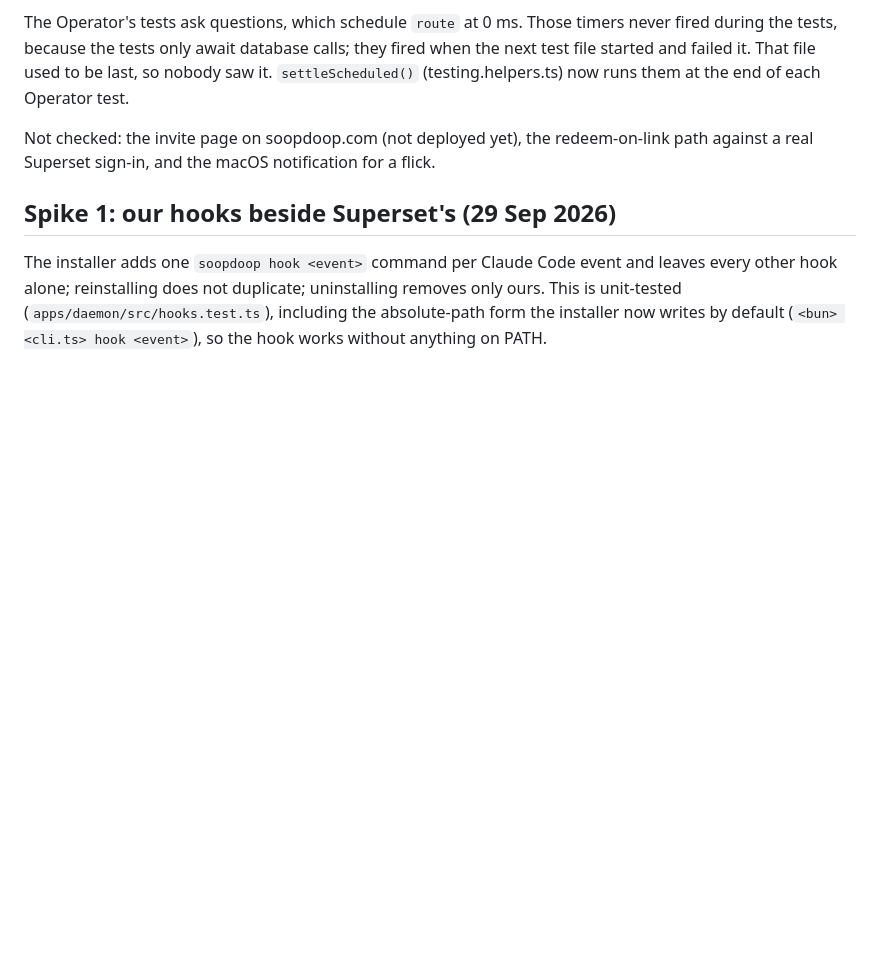
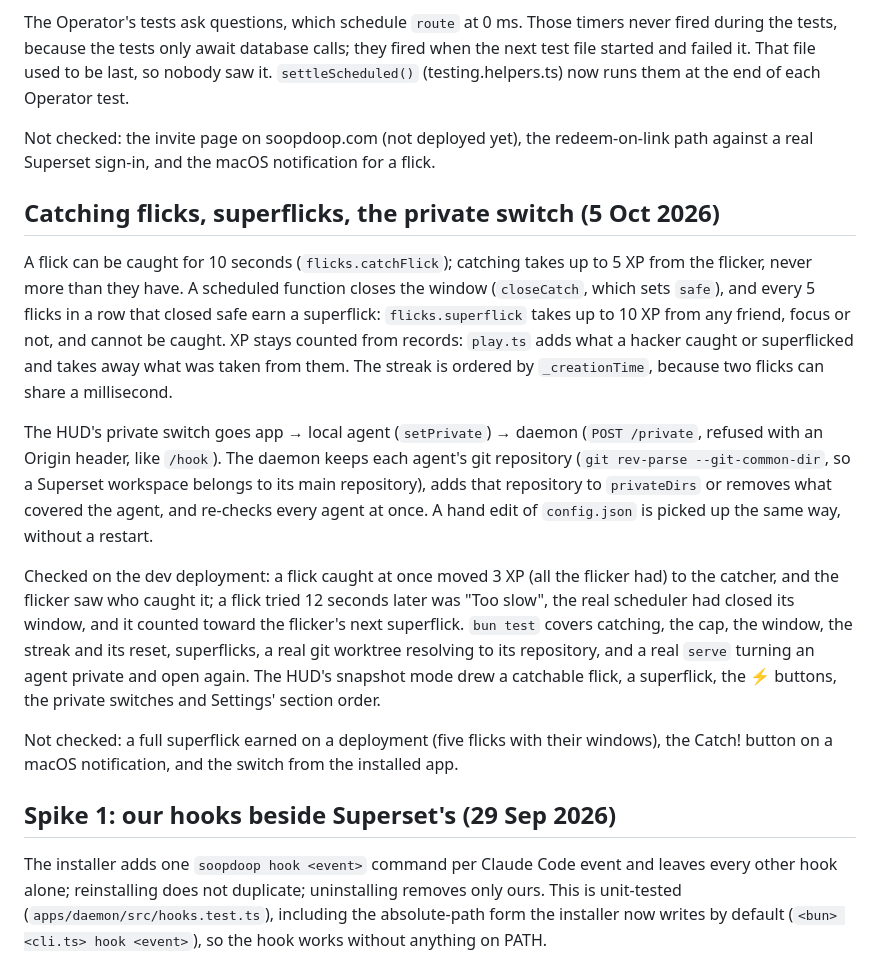
Before and after one commit to tomredman/soopdoop, a Markdown page: docs/spikes.md, the part around the change. Drawn GitHub-style; blank space fills up the shorter version.

```diff
--- a/docs/spikes.md
+++ b/docs/spikes.md
@@ -94,6 +94,16 @@ The Operator's tests ask questions, which schedule `route` at 0 ms. Those timers
 
 Not checked: the invite page on soopdoop.com (not deployed yet), the redeem-on-link path against a real Superset sign-in, and the macOS notification for a flick.
 
+## Catching flicks, superflicks, the private switch (5 Oct 2026)
+
+A flick can be caught for 10 seconds (`flicks.catchFlick`); catching takes up to 5 XP from the flicker, never more than they have. A scheduled function closes the window (`closeCatch`, which sets `safe`), and every 5 flicks in a row that closed safe earn a superflick: `flicks.superflick` takes up to 10 XP from any friend, focus or not, and cannot be caught. XP stays counted from records: `play.ts` adds what a hacker caught or superflicked and takes away what was taken from them. The streak is ordered by `_creationTime`, because two flicks can share a millisecond.
+
+The HUD's private switch goes app → local agent (`setPrivate`) → daemon (`POST /private`, refused with an Origin header, like `/hook`). The daemon keeps each agent's git repository (`git rev-parse --git-common-dir`, so a Superset workspace belongs to its main repository), adds that repository to `privateDirs` or removes what covered the agent, and re-checks every agent at once. A hand edit of `config.json` is picked up the same way, without a restart.
+
+Checked on the dev deployment: a flick caught at once moved 3 XP (all the flicker had) to the catcher, and the flicker saw who caught it; a flick tried 12 seconds later was "Too slow", the real scheduler had closed its window, and it counted toward the flicker's next superflick. `bun test` covers catching, the cap, the window, the streak and its reset, superflicks, a real git worktree resolving to its repository, and a real `serve` turning an agent private and open again. The HUD's snapshot mode drew a catchable flick, a superflick, the ⚡ buttons, the private switches and Settings' section order.
+
+Not checked: a full superflick earned on a deployment (five flicks with their windows), the Catch! button on a macOS notification, and the switch from the installed app.
+
 ## Spike 1: our hooks beside Superset's (29 Sep 2026)
 
 The installer adds one `soopdoop hook <event>` command per Claude Code event and leaves every other hook alone; reinstalling does not duplicate; uninstalling removes only ours. This is unit-tested (`apps/daemon/src/hooks.test.ts`), including the absolute-path form the installer now writes by default (`<bun> <cli.ts> hook <event>`), so the hook works without anything on PATH.
```
Also changed, not shown: README.md (+7 -6 lines).
